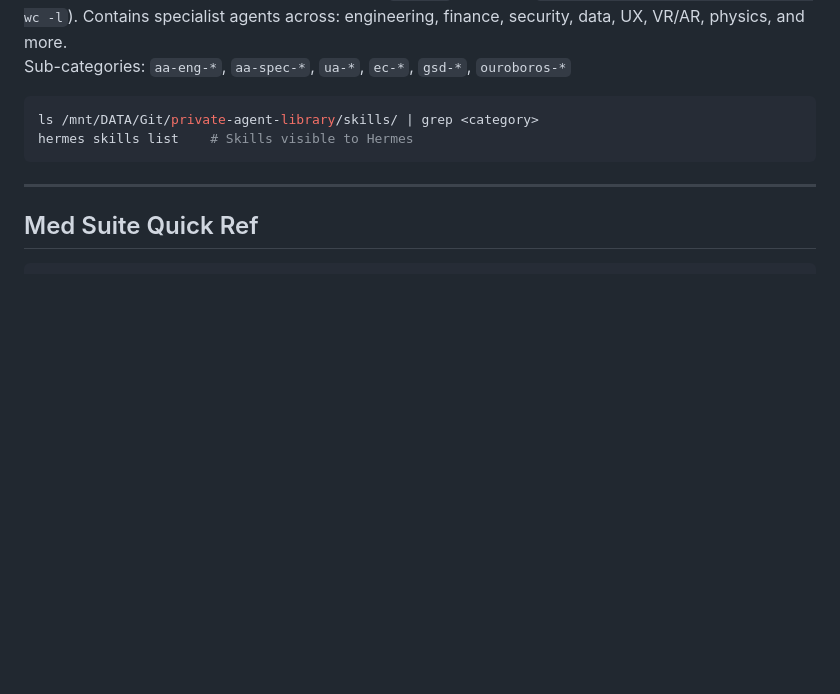
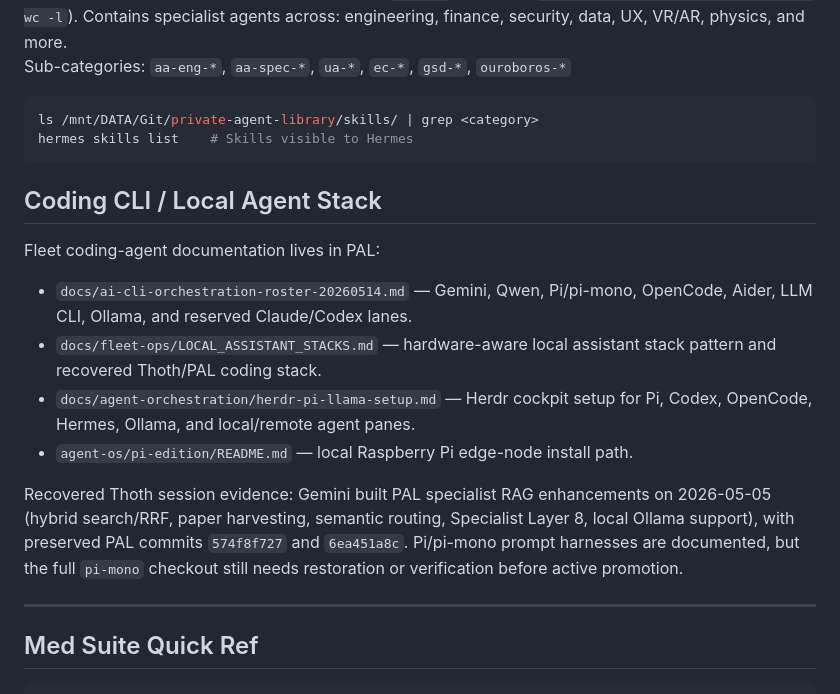
Before and after one commit to SteveDigital-Dev/The-Nexus, a Markdown page: indexes/SKILLS.md, the part around one of its changes. GitHub-like rendering; blank space fills up the shorter version.

Commit message:
docs: index recovered Gemini Pi coding stack

````diff
--- a/indexes/SKILLS.md
+++ b/indexes/SKILLS.md
@@ -79,6 +79,17 @@ ls /mnt/DATA/Git/private-agent-library/skills/ | grep <category>
 hermes skills list    # Skills visible to Hermes
 ```
 
+## Coding CLI / Local Agent Stack
+
+Fleet coding-agent documentation lives in PAL:
+
+- `docs/ai-cli-orchestration-roster-20260514.md` — Gemini, Qwen, Pi/pi-mono, OpenCode, Aider, LLM CLI, Ollama, and reserved Claude/Codex lanes.
+- `docs/fleet-ops/LOCAL_ASSISTANT_STACKS.md` — hardware-aware local assistant stack pattern and recovered Thoth/PAL coding stack.
+- `docs/agent-orchestration/herdr-pi-llama-setup.md` — Herdr cockpit setup for Pi, Codex, OpenCode, Hermes, Ollama, and local/remote agent panes.
+- `agent-os/pi-edition/README.md` — local Raspberry Pi edge-node install path.
+
+Recovered Thoth session evidence: Gemini built PAL specialist RAG enhancements on 2026-05-05 (hybrid search/RRF, paper harvesting, semantic routing, Specialist Layer 8, local Ollama support), with preserved PAL commits `574f8f727` and `6ea451a8c`. Pi/pi-mono prompt harnesses are documented, but the full `pi-mono` checkout still needs restoration or verification before active promotion.
+
 ---
 
 ## Med Suite Quick Ref
````
Also changed, not shown: other parts of indexes/SKILLS.md (+1 -1 lines).
